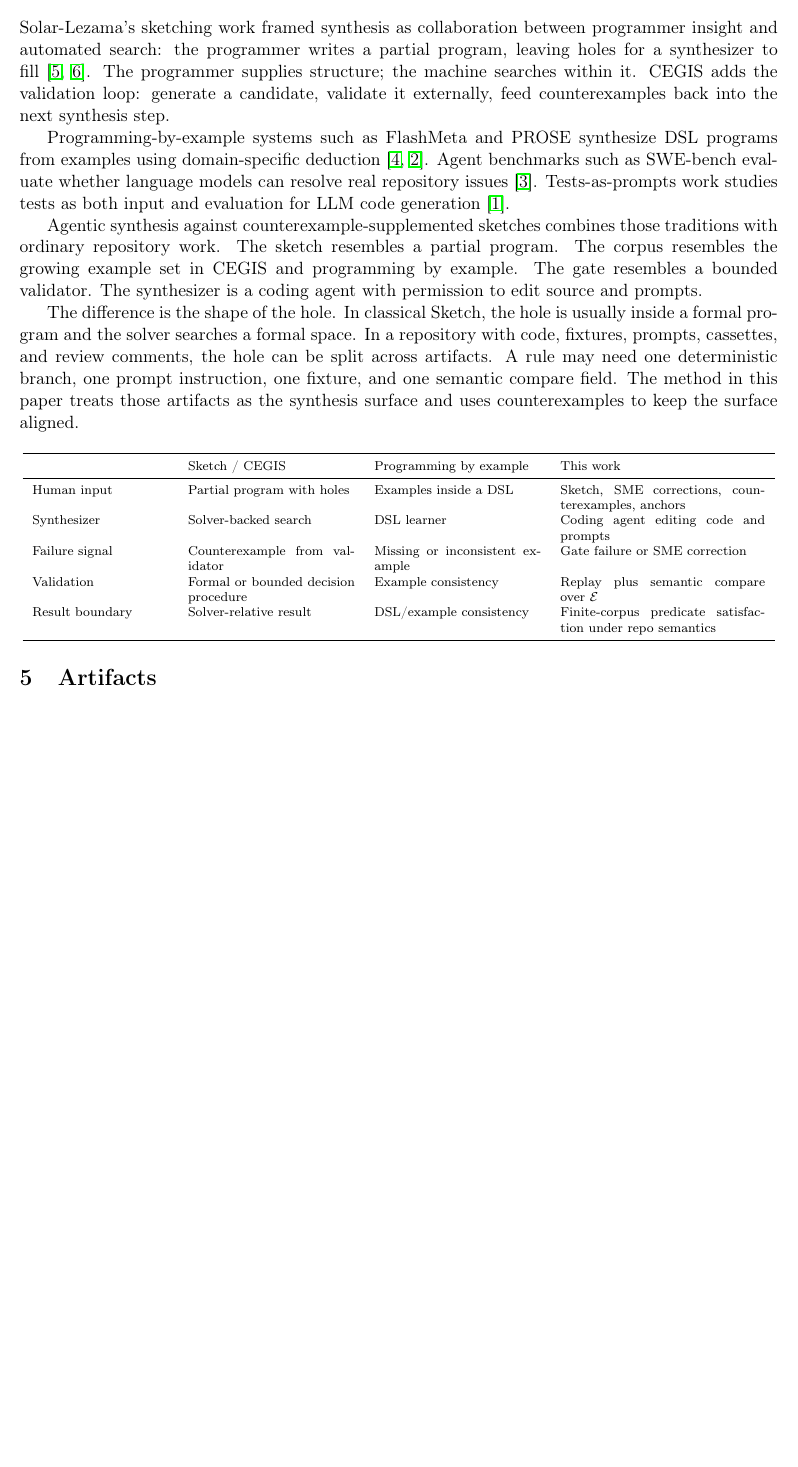
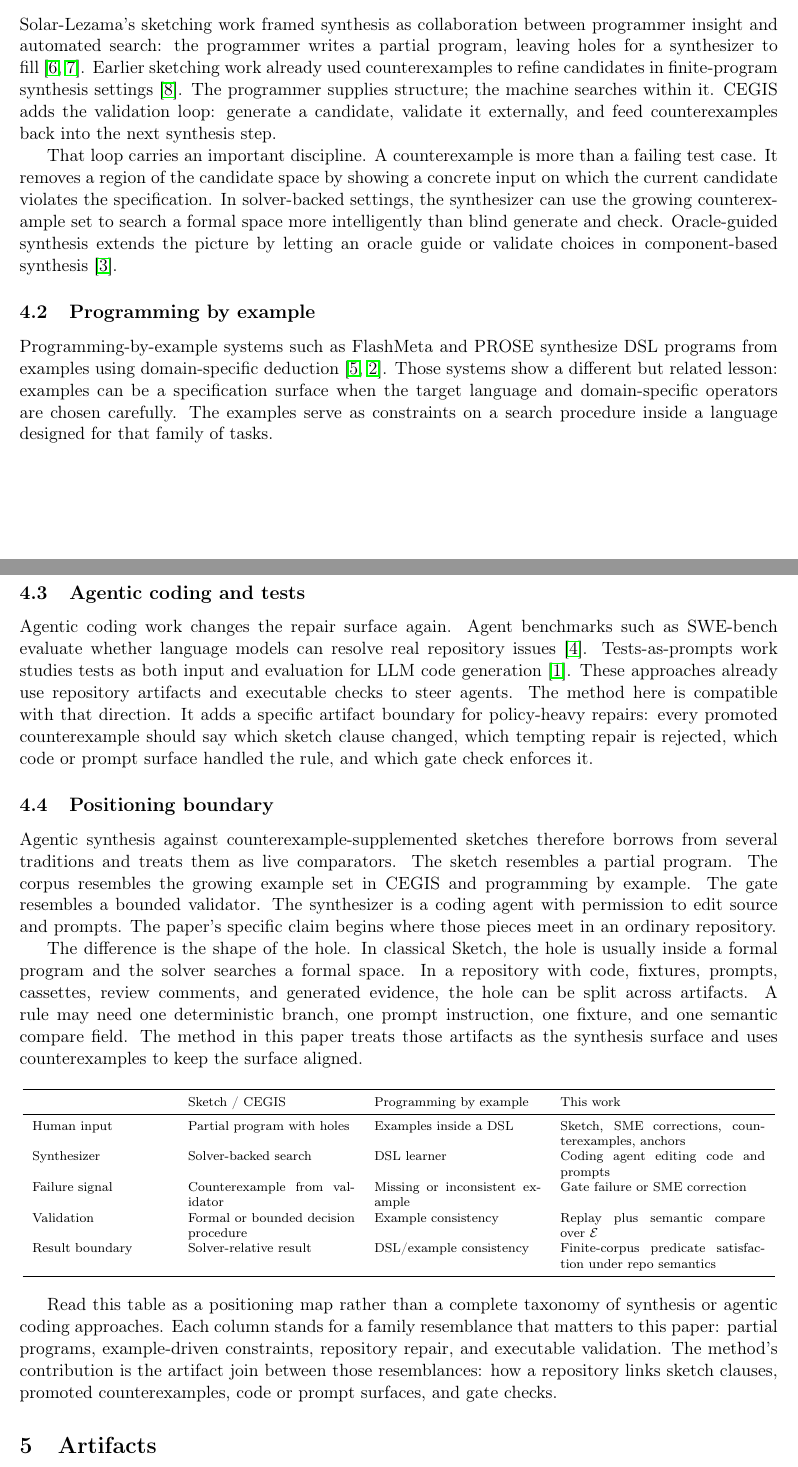
Before and after one commit to open-horizon-labs/counterexample-supplemented-sketches, a LaTeX paper (paper/main.tex): part of page 5 of 15 before the commit and two parts of pages 5 and 6 of 17 after it, the two joined at a grey line, cut so that both start at the same text, the shorter picture padded with empty space. Compiled offline with pdfLaTeX.

Commit message:
Expand related framing for synthesis approaches

```diff
--- a/paper/main.tex
+++ b/paper/main.tex
@@ -257,29 +274,58 @@ language.
 \section{Lineage}
 \label{sec:lineage}
 
+\subsection{Sketch and CEGIS}
+
 Solar-Lezama's sketching work framed synthesis as collaboration between programmer insight
 and automated search: the programmer writes a partial program, leaving holes for a
-synthesizer to fill~\cite{solar2008sketching,solar2013sketching}.  The programmer supplies
-structure; the machine searches within it.  CEGIS adds the validation loop: generate a
-candidate, validate it externally, feed counterexamples back into the next synthesis step.
+synthesizer to fill~\cite{solar2008sketching,solar2013sketching}.  Earlier sketching work
+already used counterexamples to refine candidates in finite-program synthesis
+settings~\cite{solar2006combinatorial}.  The programmer supplies structure; the machine
+searches within it.  CEGIS adds the validation loop: generate a candidate, validate it
+externally, and feed counterexamples back into the next synthesis step.
+
+That loop carries an important discipline.  A counterexample is more than a failing test case.
+It removes a region of the candidate space by showing a concrete input on which the current
+candidate violates the specification.  In solver-backed settings, the synthesizer can use the
+growing counterexample set to search a formal space more intelligently than blind generate and
+check.  Oracle-guided synthesis extends the picture by letting an oracle guide or validate
+choices in component-based synthesis~\cite{jha2010oracle}.
+
+\subsection{Programming by example}
 
 Programming-by-example systems such as FlashMeta and PROSE synthesize DSL programs from
 examples using domain-specific deduction~\cite{polozov2015flashmeta,gulwani2017program}.
-Agent benchmarks such as SWE-bench evaluate whether language models can resolve real
-repository issues~\cite{jimenez2024swebench}.  Tests-as-prompts work studies tests as both
-input and evaluation for LLM code generation~\cite{cui2025tests}.
+Those systems show a different but related lesson: examples can be a specification surface
+when the target language and domain-specific operators are chosen carefully.  The examples
+serve as constraints on a search procedure inside a language designed for that family of
+tasks.
 
-Agentic synthesis against counterexample-supplemented sketches combines those traditions
-with ordinary repository work.  The sketch resembles a partial program.  The corpus resembles
-the growing example set in CEGIS and programming by example.  The gate resembles a bounded
-validator.  The synthesizer is a coding agent with permission to edit source and prompts.
+\subsection{Agentic coding and tests}
+
+Agentic coding work changes the repair surface again.  Agent benchmarks such as SWE-bench
+evaluate whether language models can resolve real repository issues~\cite{jimenez2024swebench}.
+Tests-as-prompts work studies tests as both input and evaluation for LLM code
+generation~\cite{cui2025tests}.  These approaches already use repository artifacts and
+executable checks to steer agents.  The method here is compatible with that direction.  It
+adds a specific artifact boundary for policy-heavy repairs: every promoted counterexample
+should say which sketch clause changed, which tempting repair is rejected, which code or prompt
+surface handled the rule, and which gate check enforces it.
+
+\subsection{Positioning boundary}
+
+Agentic synthesis against counterexample-supplemented sketches therefore borrows from several
+traditions and treats them as live comparators.  The sketch resembles a partial
+program.  The corpus resembles the growing example set in CEGIS and programming by example.
+The gate resembles a bounded validator.  The synthesizer is a coding agent with permission to
+edit source and prompts.  The paper's specific claim begins where those pieces meet in an
+ordinary repository.
 
 The difference is the shape of the hole.  In classical Sketch, the hole is usually inside a
 formal program and the solver searches a formal space.  In a repository with code, fixtures,
-prompts, cassettes, and review comments, the hole can be split across artifacts.  A rule may
-need one deterministic branch, one prompt instruction, one fixture, and one semantic compare
-field.  The method in this paper treats those artifacts as the synthesis surface and uses
-counterexamples to keep the surface aligned.
+prompts, cassettes, review comments, and generated evidence, the hole can be split across
+artifacts.  A rule may need one deterministic branch, one prompt instruction, one fixture, and
+one semantic compare field.  The method in this paper treats those artifacts as the synthesis
+surface and uses counterexamples to keep the surface aligned.
 
 \begin{center}
 \scriptsize
@@ -295,6 +341,12 @@ Result boundary & Solver-relative result & DSL/example consistency & Finite-corp
 \bottomrule
 \end{tabular}
 \end{center}
+
+Read this table as a positioning map rather than a complete taxonomy of synthesis or agentic
+coding approaches.  Each column stands for a family resemblance that matters to this paper:
+partial programs, example-driven constraints, repository repair, and executable validation.
+The method's contribution is the artifact join between those resemblances: how a repository
+links sketch clauses, promoted counterexamples, code or prompt surfaces, and gate checks.
 
 % ---------------------------------------------------------------------------
 \section{Artifacts}
```
Also changed, not shown: paper/references.bib (+21 -0 lines), paper/main.pdf, paper/main.tex (57 more changed lines).
